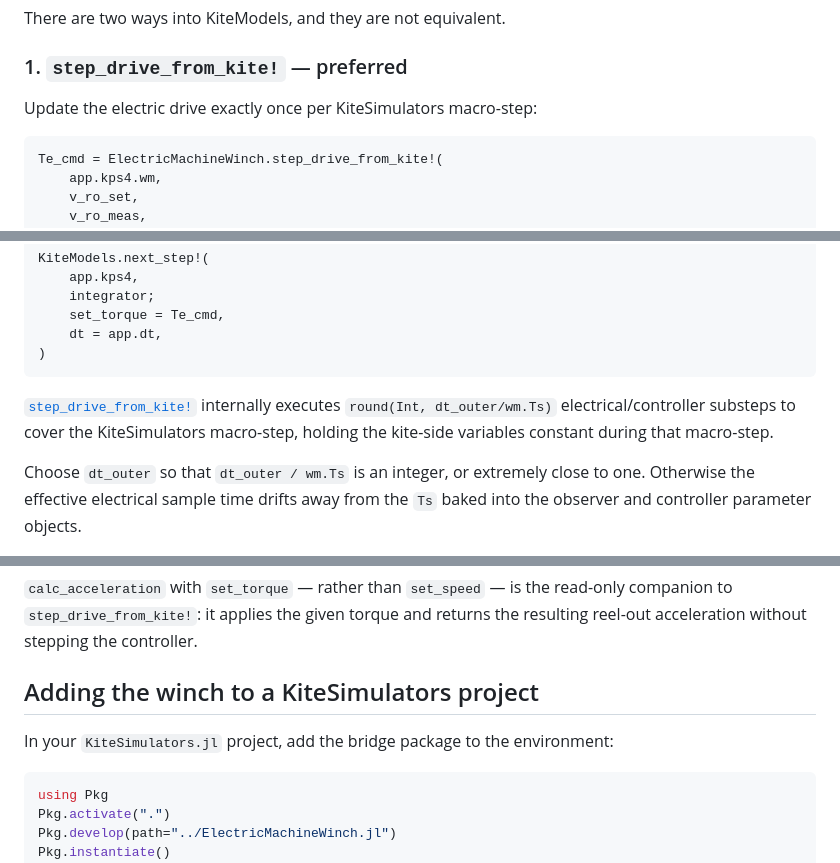
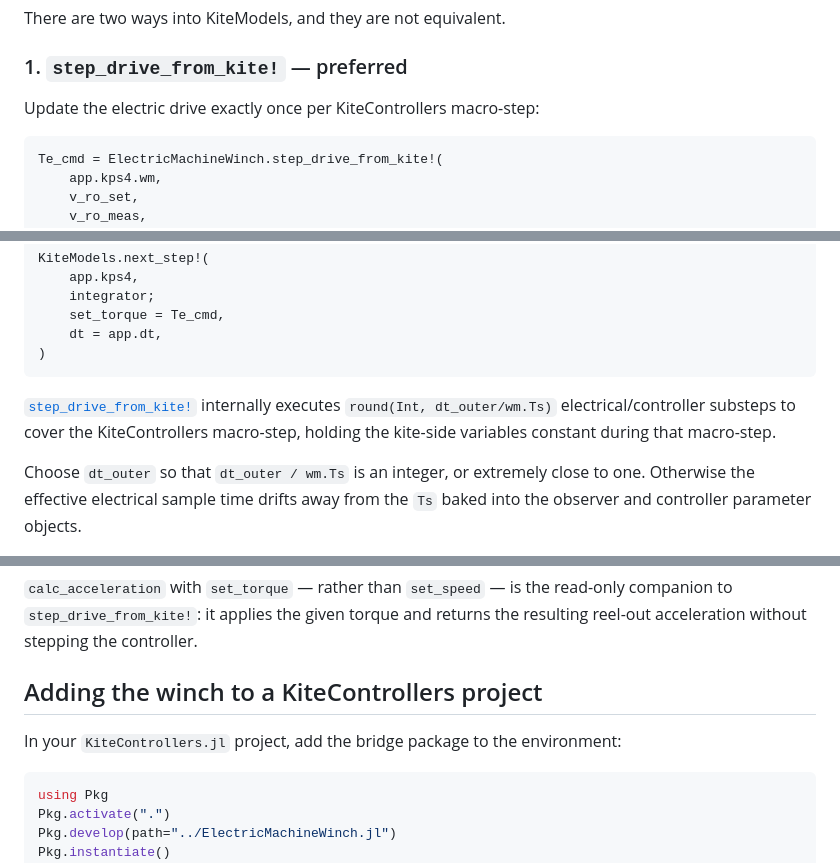
Before and after one commit to c-nicomar/ElectricMachineWinch.jl, a Markdown page: docs/src/integration.md, 3 parts joined by grey strips. Rendered like a GitHub page.

Commit message:
Fix naming

````diff
--- a/docs/src/integration.md
+++ b/docs/src/integration.md
@@ -18,7 +18,7 @@ There are two ways into KiteModels, and they are not equivalent.
 
 ### 1. `step_drive_from_kite!` — preferred
 
-Update the electric drive exactly once per KiteSimulators macro-step:
+Update the electric drive exactly once per KiteControllers macro-step:
 
 ```julia
 Te_cmd = ElectricMachineWinch.step_drive_from_kite!(
@@ -42,7 +42,7 @@ KiteModels.next_step!(
 ```
 
 [`step_drive_from_kite!`](@ref) internally executes `round(Int, dt_outer/wm.Ts)`
-electrical/controller substeps to cover the KiteSimulators macro-step, holding
+electrical/controller substeps to cover the KiteControllers macro-step, holding
 the kite-side variables constant during that macro-step.
 
 Choose `dt_outer` so that `dt_outer / wm.Ts` is an integer, or extremely close
@@ -65,9 +65,9 @@ residual evaluation would produce a nonphysical number of controller updates.
 read-only companion to `step_drive_from_kite!`: it applies the given torque and
 returns the resulting reel-out acceleration without stepping the controller.
 
-## Adding the winch to a KiteSimulators project
+## Adding the winch to a KiteControllers project
 
-In your `KiteSimulators.jl` project, add the bridge package to the environment:
+In your `KiteControllers.jl` project, add the bridge package to the environment:
 
 ```julia
 using Pkg
````
